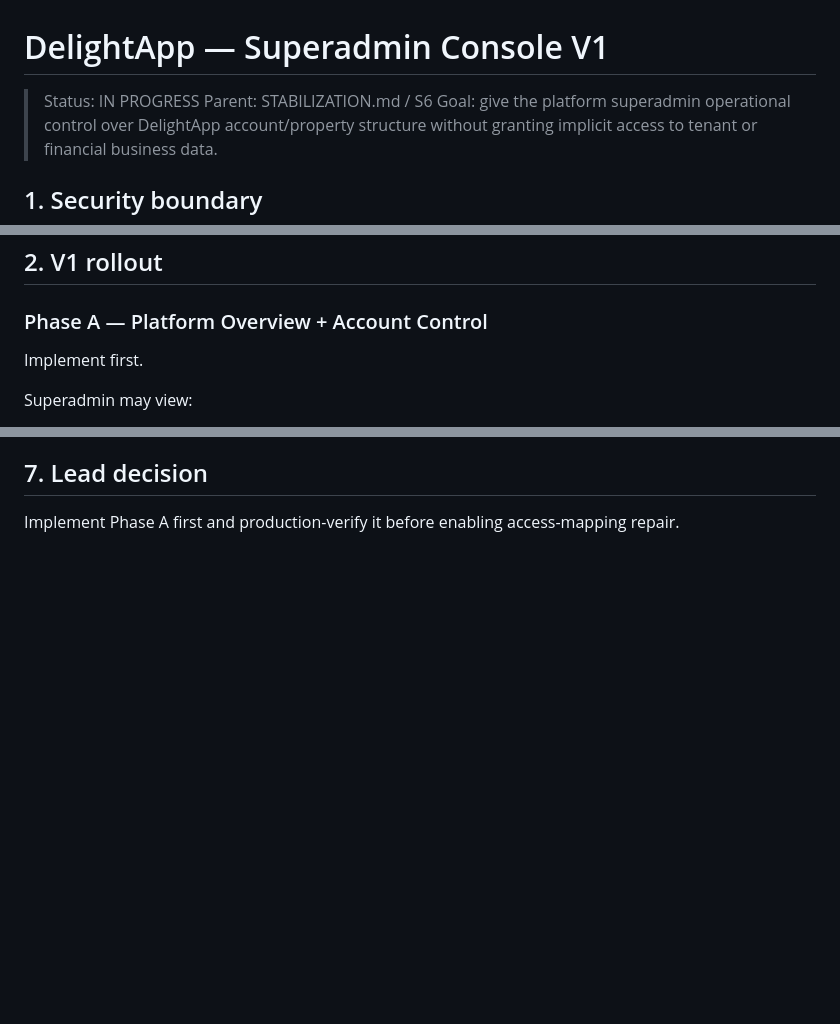
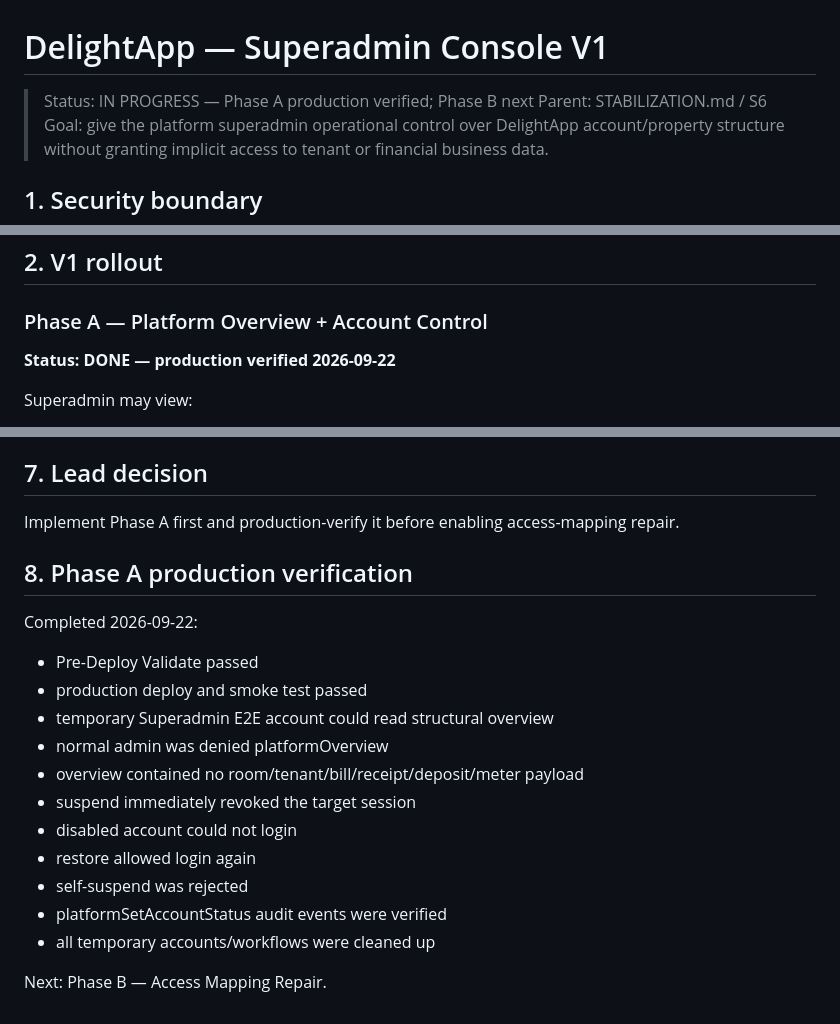
Before and after one commit to kimloor/DelightApp, a Markdown page: SUPERADMIN-CONSOLE-V1.md, 3 parts joined by grey strips. Rendered like a GitHub page; blank space fills up the shorter version.

Commit message:
docs: record s6 phase a verification

```diff
--- a/SUPERADMIN-CONSOLE-V1.md
+++ b/SUPERADMIN-CONSOLE-V1.md
@@ -1,6 +1,6 @@
 # DelightApp — Superadmin Console V1
 
-> Status: IN PROGRESS
+> Status: IN PROGRESS — Phase A production verified; Phase B next
 > Parent: STABILIZATION.md / S6
 > Goal: give the platform superadmin operational control over DelightApp account/property structure without granting implicit access to tenant or financial business data.
 
@@ -22,7 +22,7 @@ Property business-data access remains governed by `property_admins`.
 
 ### Phase A — Platform Overview + Account Control
 
-Implement first.
+**Status: DONE — production verified 2026-09-22**
 
 Superadmin may view:
 - platform user accounts: id, username, display name, app role, platform role, account status, created date
@@ -144,3 +144,21 @@ The console is not a property admin screen and must not load `getAdminScoped` to
 ## 7. Lead decision
 
 Implement Phase A first and production-verify it before enabling access-mapping repair.
+
+
+## 8. Phase A production verification
+
+Completed 2026-09-22:
+- Pre-Deploy Validate passed
+- production deploy and smoke test passed
+- temporary Superadmin E2E account could read structural overview
+- normal admin was denied platformOverview
+- overview contained no room/tenant/bill/receipt/deposit/meter payload
+- suspend immediately revoked the target session
+- disabled account could not login
+- restore allowed login again
+- self-suspend was rejected
+- platformSetAccountStatus audit events were verified
+- all temporary accounts/workflows were cleaned up
+
+Next: Phase B — Access Mapping Repair.
```
Also changed, not shown: other parts of SUPERADMIN-CONSOLE-V1.md (+1 -1 lines).
